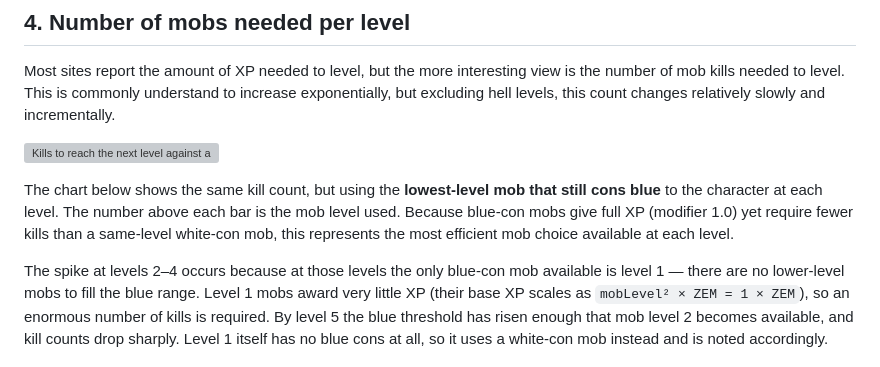
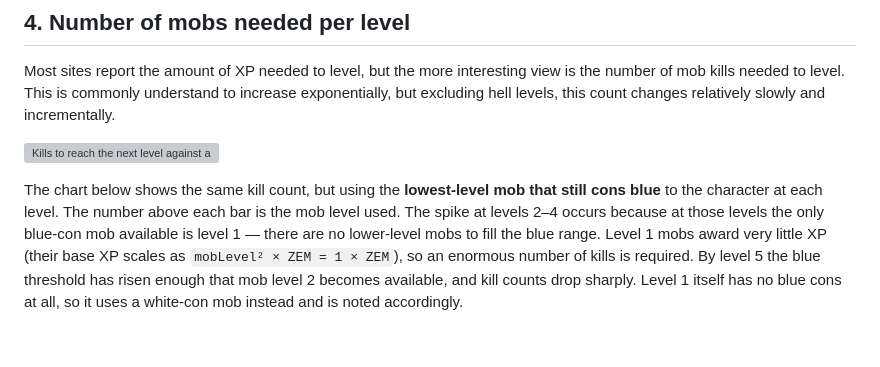
Before and after one commit to ajbtech/EQ-XP-Calculator, a Markdown page: README.md, the part around the change. Drawn GitHub-style; blank space fills up the shorter version; grey boxes are pictures that could not be loaded.

Commit message:
Remove efficiency claim from blue-con kills chart description

```diff
--- a/README.md
+++ b/README.md
@@ -93,8 +93,7 @@ incrementally.
 
 ![Kills to reach the next level against a same-level white-con mob, solo, ZEM 75](kills-to-next-level.svg)
 
-The chart below shows the same kill count, but using the **lowest-level mob that still cons blue** to the character at each level. The number above each bar is the mob level used. Because blue-con mobs give full XP (modifier 1.0) yet require fewer kills than a same-level white-con mob, this represents the most efficient mob choice available at each level.
-
+The chart below shows the same kill count, but using the **lowest-level mob that still cons blue** to the character at each level. The number above each bar is the mob level used.
 The spike at levels 2–4 occurs because at those levels the only blue-con mob available is level 1 — there are no lower-level mobs to fill the blue range. Level 1 mobs award very little XP (their base XP scales as `mobLevel² × ZEM = 1 × ZEM`), so an enormous number of kills is required. By level 5 the blue threshold has risen enough that mob level 2 becomes available, and kill counts drop sharply. Level 1 itself has no blue cons at all, so it uses a white-con mob instead and is noted accordingly.
 
 ![Kills to next level against the lowest blue-con mob per level, solo, ZEM 75](kills-to-next-level-blue-con.svg)
```
